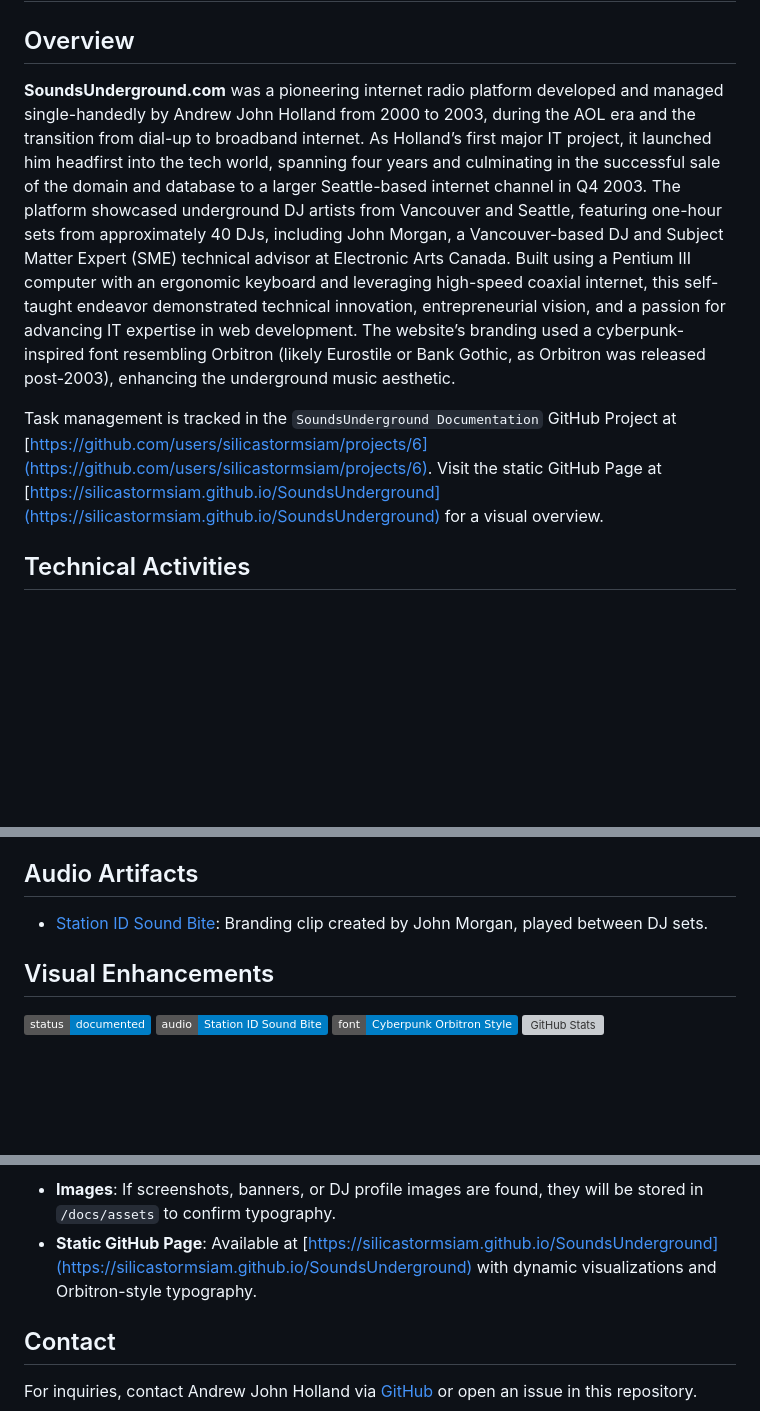
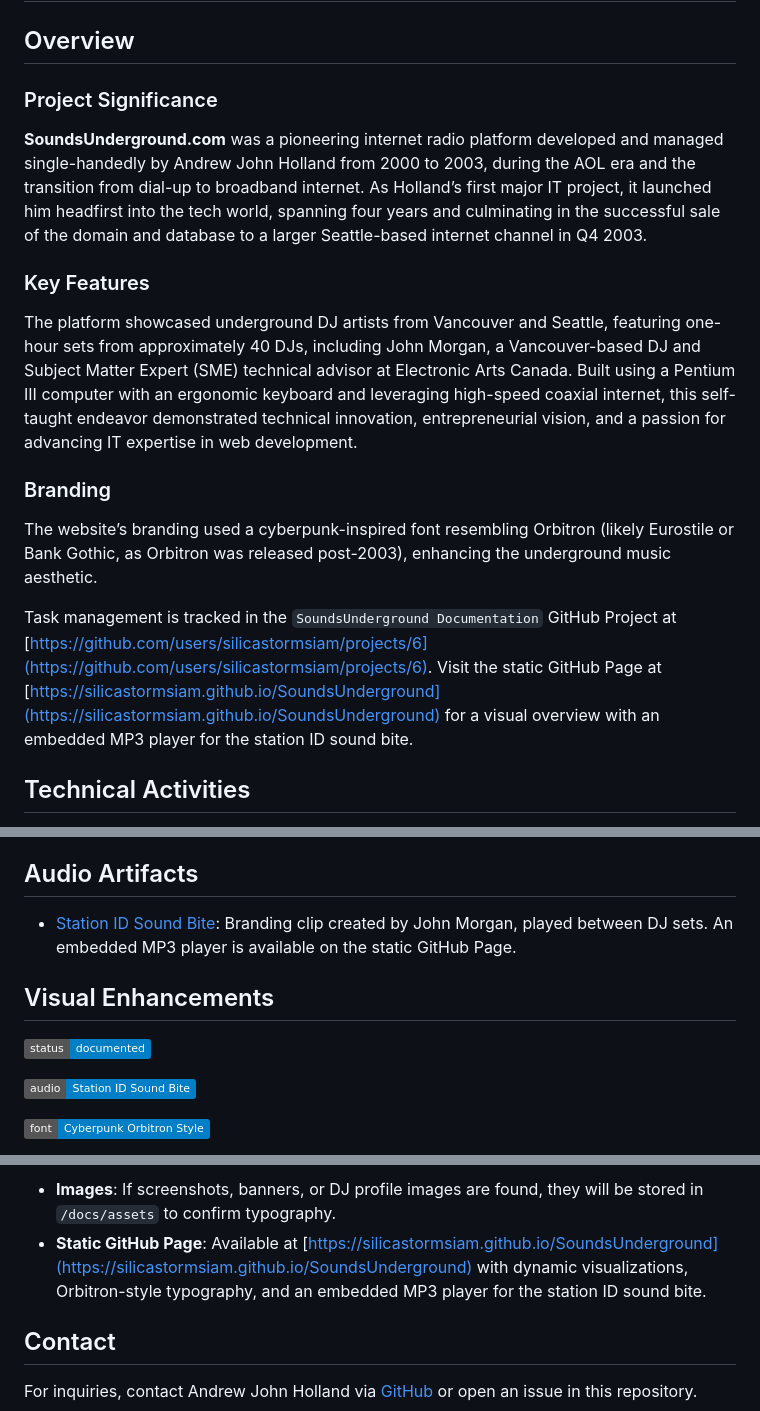
Before and after one commit to silicastormsiam/SoundsUnderground, a Markdown page: README.md, 3 parts joined by grey strips. GitHub-like rendering; badges without logos; blank space fills up the shorter version; grey boxes are pictures that could not be loaded.

Commit message:
Update README.md
Improve README readability with formatted paragraphs, transparent GitHub stats, separated badges, and station ID sound bite link for SoundsUnderground.com

```diff
--- a/README.md
+++ b/README.md
@@ -2,9 +2,16 @@
 
 ## Overview
 
-**SoundsUnderground.com** was a pioneering internet radio platform developed and managed single-handedly by Andrew John Holland from 2000 to 2003, during the AOL era and the transition from dial-up to broadband internet. As Holland’s first major IT project, it launched him headfirst into the tech world, spanning four years and culminating in the successful sale of the domain and database to a larger Seattle-based internet channel in Q4 2003. The platform showcased underground DJ artists from Vancouver and Seattle, featuring one-hour sets from approximately 40 DJs, including John Morgan, a Vancouver-based DJ and Subject Matter Expert (SME) technical advisor at Electronic Arts Canada. Built using a Pentium III computer with an ergonomic keyboard and leveraging high-speed coaxial internet, this self-taught endeavor demonstrated technical innovation, entrepreneurial vision, and a passion for advancing IT expertise in web development. The website’s branding used a cyberpunk-inspired font resembling Orbitron (likely Eurostile or Bank Gothic, as Orbitron was released post-2003), enhancing the underground music aesthetic.
+### Project Significance
+**SoundsUnderground.com** was a pioneering internet radio platform developed and managed single-handedly by Andrew John Holland from 2000 to 2003, during the AOL era and the transition from dial-up to broadband internet. As Holland’s first major IT project, it launched him headfirst into the tech world, spanning four years and culminating in the successful sale of the domain and database to a larger Seattle-based internet channel in Q4 2003.
 
-Task management is tracked in the `SoundsUnderground Documentation` GitHub Project at [https://github.com/users/silicastormsiam/projects/6](https://github.com/users/silicastormsiam/projects/6). Visit the static GitHub Page at [https://silicastormsiam.github.io/SoundsUnderground](https://silicastormsiam.github.io/SoundsUnderground) for a visual overview.
+### Key Features
+The platform showcased underground DJ artists from Vancouver and Seattle, featuring one-hour sets from approximately 40 DJs, including John Morgan, a Vancouver-based DJ and Subject Matter Expert (SME) technical advisor at Electronic Arts Canada. Built using a Pentium III computer with an ergonomic keyboard and leveraging high-speed coaxial internet, this self-taught endeavor demonstrated technical innovation, entrepreneurial vision, and a passion for advancing IT expertise in web development.
+
+### Branding
+The website’s branding used a cyberpunk-inspired font resembling Orbitron (likely Eurostile or Bank Gothic, as Orbitron was released post-2003), enhancing the underground music aesthetic.
+
+Task management is tracked in the `SoundsUnderground Documentation` GitHub Project at [https://github.com/users/silicastormsiam/projects/6](https://github.com/users/silicastormsiam/projects/6). Visit the static GitHub Page at [https://silicastormsiam.github.io/SoundsUnderground](https://silicastormsiam.github.io/SoundsUnderground) for a visual overview with an embedded MP3 player for the station ID sound bite.
 
 ## Technical Activities
 
@@ -51,12 +58,15 @@ Task management is tracked in the `SoundsUnderground Documentation` GitHub Proje
 
 ## Audio Artifacts
 
-- [Station ID Sound Bite](/docs/assets/soundsundergroundintro.mp3?raw=true): Branding clip created by John Morgan, played between DJ sets.
+- [Station ID Sound Bite](/docs/assets/soundsundergroundintro.mp3?raw=true): Branding clip created by John Morgan, played between DJ sets. An embedded MP3 player is available on the static GitHub Page.
 
 ## Visual Enhancements
 
 ![Project Status](https://img.shields.io/badge/status-documented-blue)
+
 ![Audio Artifact](https://img.shields.io/badge/audio-Station%20ID%20Sound%20Bite-blue)
+
 ![Font](https://img.shields.io/badge/font-Cyberpunk%20Orbitron%20Style-blue)
+
 ![GitHub Stats](https://github-readme-stats.vercel.app/api?username=silicastormsiam&show_icons=true&theme=transparent)
 
@@ -63,5 +75,5 @@ Task management is tracked in the `SoundsUnderground Documentation` GitHub Proje
 - **Images**: If screenshots, banners, or DJ profile images are found, they will be stored in `/docs/assets` to confirm typography.
-- **Static GitHub Page**: Available at [https://silicastormsiam.github.io/SoundsUnderground](https://silicastormsiam.github.io/SoundsUnderground) with dynamic visualizations and Orbitron-style typography.
+- **Static GitHub Page**: Available at [https://silicastormsiam.github.io/SoundsUnderground](https://silicastormsiam.github.io/SoundsUnderground) with dynamic visualizations, Orbitron-style typography, and an embedded MP3 player for the station ID sound bite.
 
 ## Contact
 
```
Also changed, not shown: other parts of README.md (+2 -0 lines).
